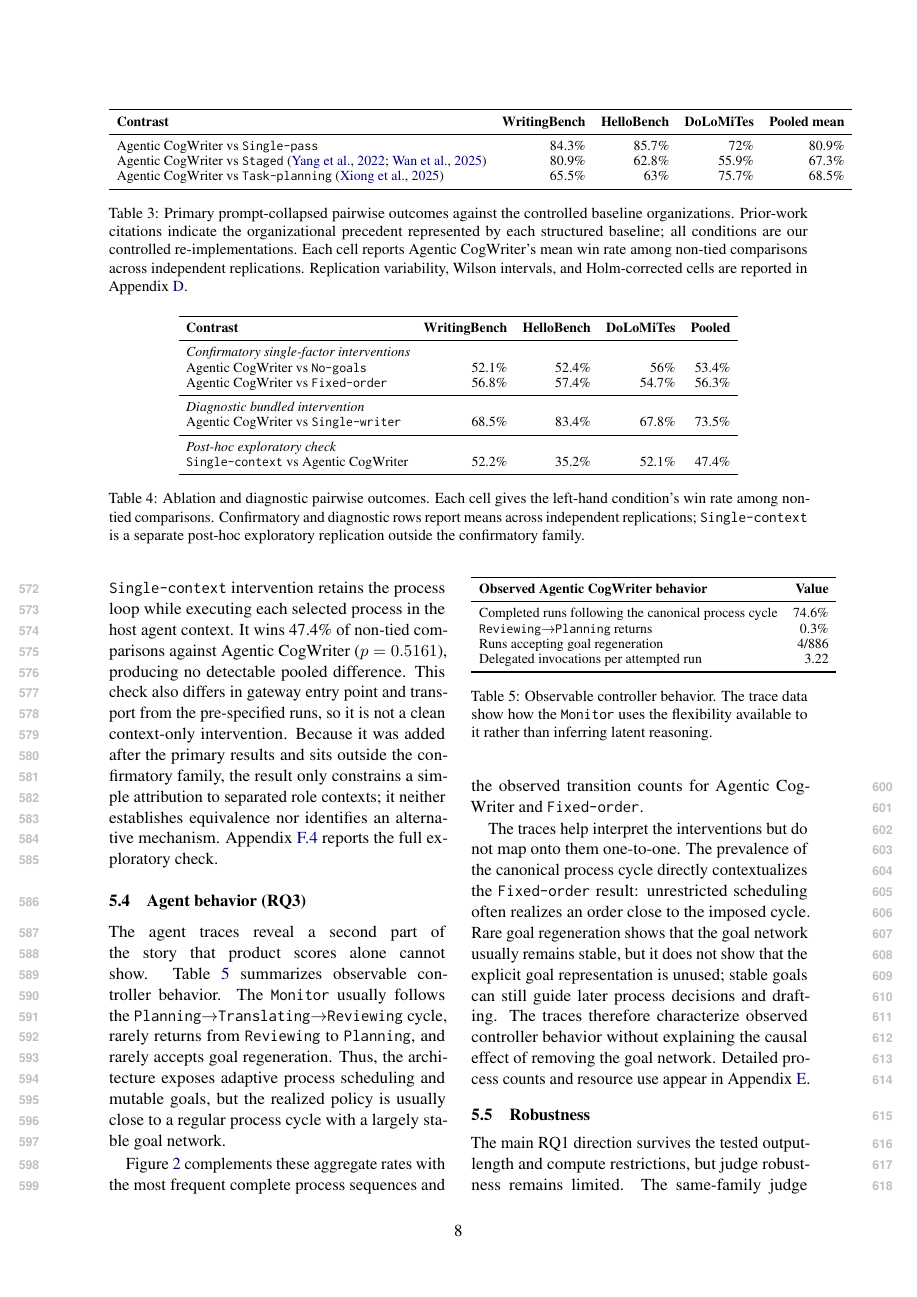
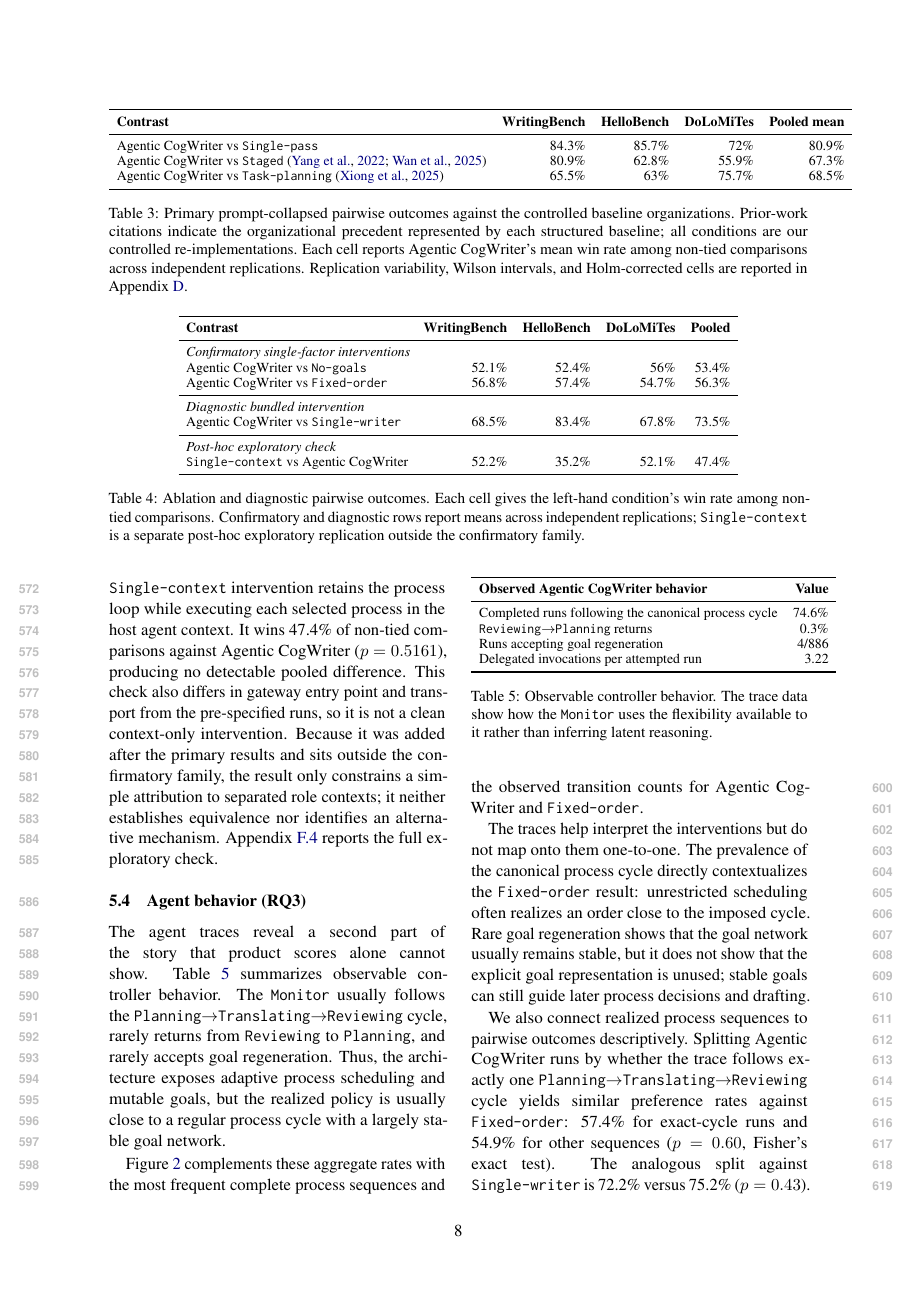
Before and after one commit to shunk031/agentic-cognitive-writing, a LaTeX paper (paper/acl_latex.tex, which reads paper/sec/05_results.tex): page 8 of 21. Compiled offline with pdfLaTeX.

Commit message:
paper: connect agent traces to pairwise outcomes

```diff
--- a/paper/sec/05_results.tex
+++ b/paper/sec/05_results.tex
@@ -53,7 +53,11 @@ Figure~\ref{fig:process-sequences} complements these aggregate rates with the mo
 \label{fig:process-sequences}
 \end{figure*}
 
-The traces help interpret the interventions but do not map onto them one-to-one. The prevalence of the canonical process cycle directly contextualizes the \condFixedOrder\ result: unrestricted scheduling often realizes an order close to the imposed cycle. Rare goal regeneration shows that the goal network usually remains stable, but it does not show that the explicit goal representation is unused; stable goals can still guide later process decisions and drafting. The traces therefore characterize observed controller behavior without explaining the causal effect of removing the goal network. Detailed process counts and resource use appear in Appendix~\ref{app:process-behavior}.
+The traces help interpret the interventions but do not map onto them one-to-one. The prevalence of the canonical process cycle directly contextualizes the \condFixedOrder\ result: unrestricted scheduling often realizes an order close to the imposed cycle. Rare goal regeneration shows that the goal network usually remains stable, but it does not show that the explicit goal representation is unused; stable goals can still guide later process decisions and drafting.
+
+We also connect realized process sequences to pairwise outcomes descriptively. Splitting \condAgenticCogWriter\ runs by whether the trace follows exactly one \texttt{Planning}$\rightarrow$\texttt{Translating}$\rightarrow$\texttt{Reviewing} cycle yields similar preference rates against \condFixedOrder: \AfourExactCycleFixedOrderWinRate\ for exact-cycle runs and \AfourNonExactFixedOrderWinRate\ for other sequences ($p=\AfourFixedOrderCycleSplitP$, Fisher's exact test). The analogous split against \condSingleWriter\ is \AfourExactCycleSingleWriterWinRate\ versus \AfourNonExactSingleWriterWinRate\ ($p=\AfourSingleWriterCycleSplitP$). Thus, in these comparisons, departures from the canonical cycle are not associated with a larger pairwise advantage. This analysis conditions on realized agent behavior and is descriptive rather than a causal estimate of scheduling flexibility.
+
+Together, the traces characterize how the controller uses its available flexibility without explaining the causal effect of removing the goal network or adaptive scheduling. Detailed process counts and resource use appear in Appendix~\ref{app:process-behavior}.
 
 \subsection{Robustness}
 \label{sec:results-robustness}
```
